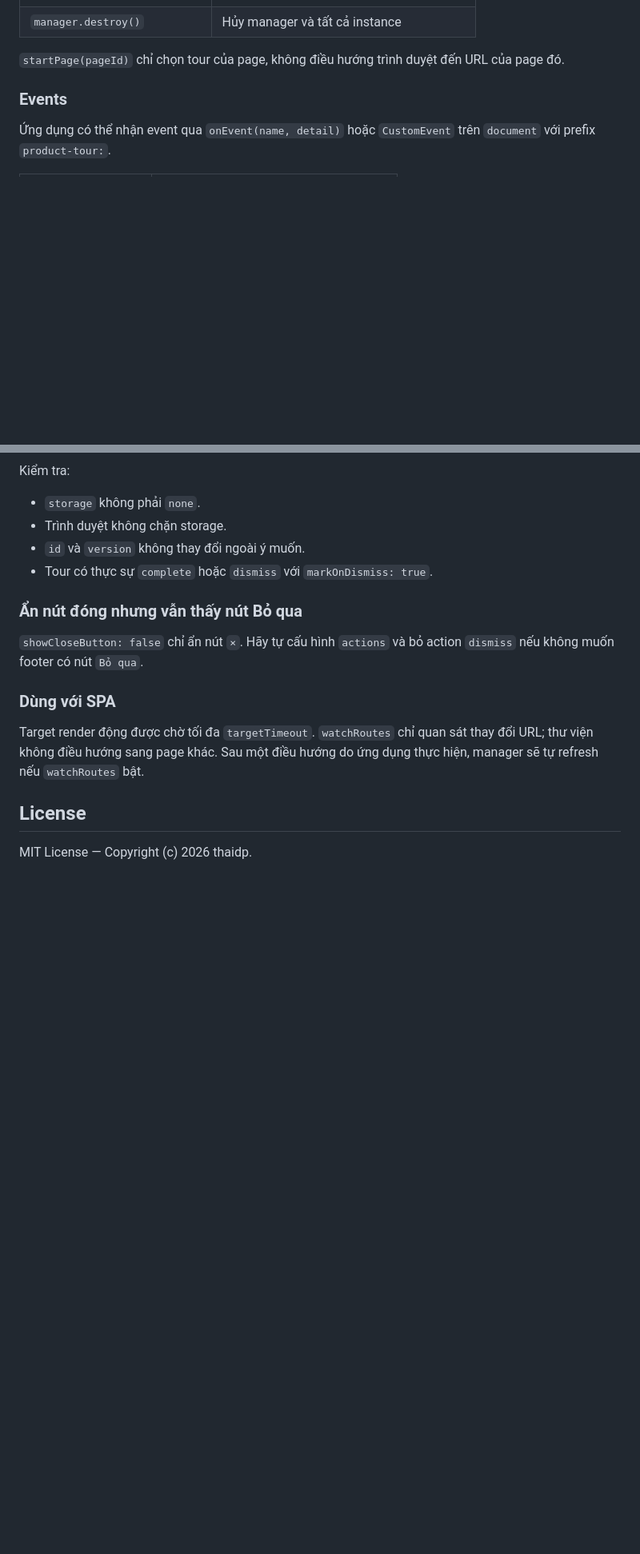
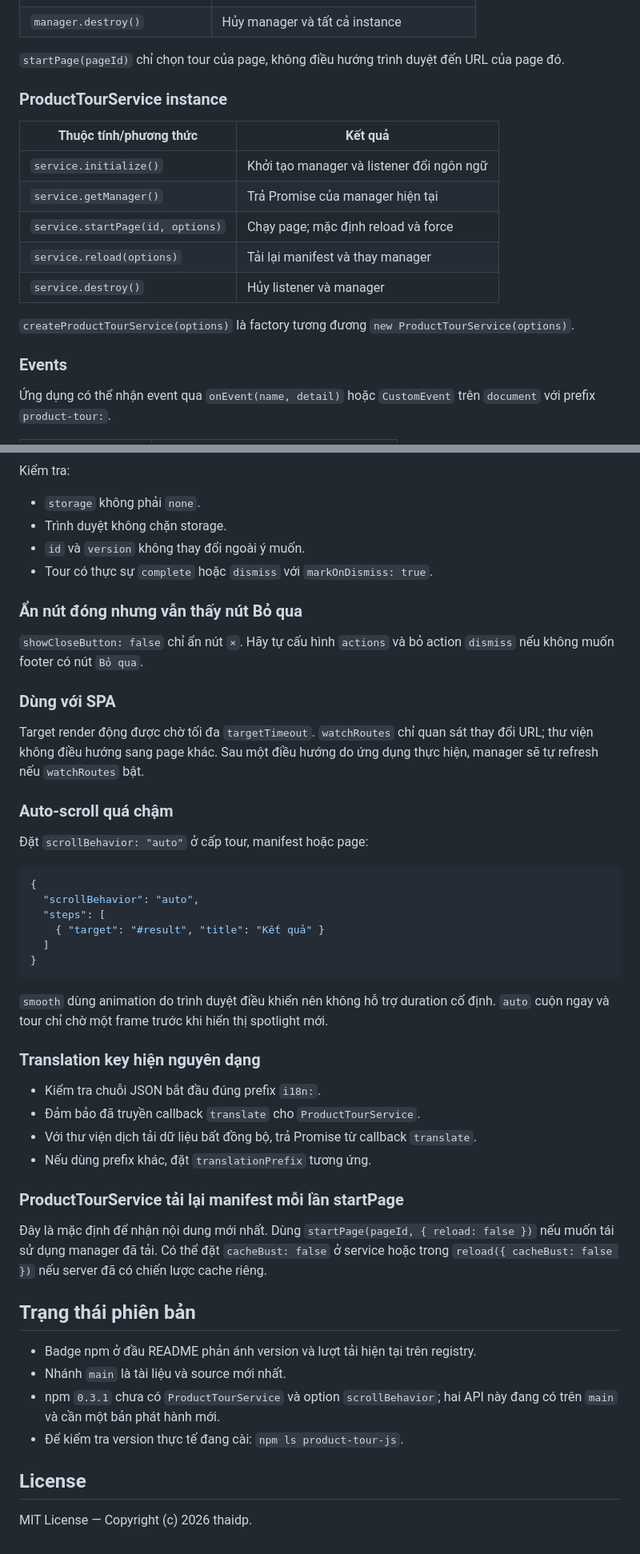
Before and after one commit to phuthai02/product-tour-js, a Markdown page: README.md, 2 parts joined by grey strips. Shown at 80% size. Drawn GitHub-style; blank space fills up the shorter version.

Commit message:
Refresh comprehensive README

````diff
--- a/README.md
+++ b/README.md
@@ -1375,6 +1409,18 @@ const manager = await initProductTours("/product-tour.json");
 | `manager.destroy()` | Hủy manager và tất cả instance |
 
 `startPage(pageId)` chỉ chọn tour của page, không điều hướng trình duyệt đến URL của page đó.
+
+### ProductTourService instance
+
+| Thuộc tính/phương thức | Kết quả |
+| --- | --- |
+| `service.initialize()` | Khởi tạo manager và listener đổi ngôn ngữ |
+| `service.getManager()` | Trả Promise của manager hiện tại |
+| `service.startPage(id, options)` | Chạy page; mặc định reload và force |
+| `service.reload(options)` | Tải lại manifest và thay manager |
+| `service.destroy()` | Hủy listener và manager |
+
+`createProductTourService(options)` là factory tương đương `new ProductTourService(options)`.
 
 ### Events
 
@@ -1637,6 +1685,39 @@ Kiểm tra:
 
 Target render động được chờ tối đa `targetTimeout`. `watchRoutes` chỉ quan sát thay đổi URL; thư viện không điều hướng sang page khác. Sau một điều hướng do ứng dụng thực hiện, manager sẽ tự refresh nếu `watchRoutes` bật.
 
+### Auto-scroll quá chậm
+
+Đặt `scrollBehavior: "auto"` ở cấp tour, manifest hoặc page:
+
+```json
+{
+  "scrollBehavior": "auto",
+  "steps": [
+    { "target": "#result", "title": "Kết quả" }
+  ]
+}
+```
+
+`smooth` dùng animation do trình duyệt điều khiển nên không hỗ trợ duration cố định. `auto` cuộn ngay và tour chỉ chờ một frame trước khi hiển thị spotlight mới.
+
+### Translation key hiện nguyên dạng
+
+- Kiểm tra chuỗi JSON bắt đầu đúng prefix `i18n:`.
+- Đảm bảo đã truyền callback `translate` cho `ProductTourService`.
+- Với thư viện dịch tải dữ liệu bất đồng bộ, trả Promise từ callback `translate`.
+- Nếu dùng prefix khác, đặt `translationPrefix` tương ứng.
+
+### ProductTourService tải lại manifest mỗi lần startPage
+
+Đây là mặc định để nhận nội dung mới nhất. Dùng `startPage(pageId, { reload: false })` nếu muốn tái sử dụng manager đã tải. Có thể đặt `cacheBust: false` ở service hoặc trong `reload({ cacheBust: false })` nếu server đã có chiến lược cache riêng.
+
+## Trạng thái phiên bản
+
+- Badge npm ở đầu README phản ánh version và lượt tải hiện tại trên registry.
+- Nhánh `main` là tài liệu và source mới nhất.
+- npm `0.3.1` chưa có `ProductTourService` và option `scrollBehavior`; hai API này đang có trên `main` và cần một bản phát hành mới.
+- Để kiểm tra version thực tế đang cài: `npm ls product-tour-js`.
+
 ## License
 
 MIT License — Copyright (c) 2026 thaidp.
````
Also changed, not shown: other parts of README.md (+41 -5 lines).
